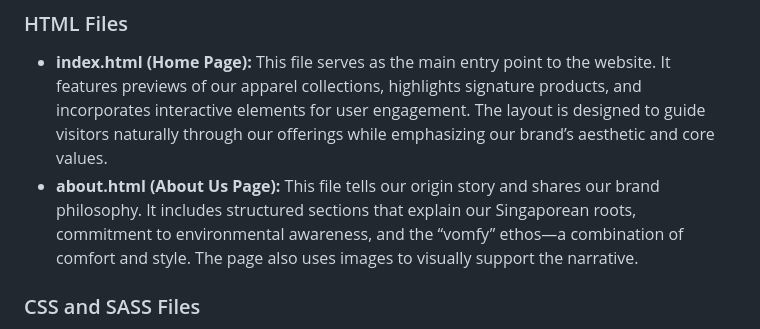
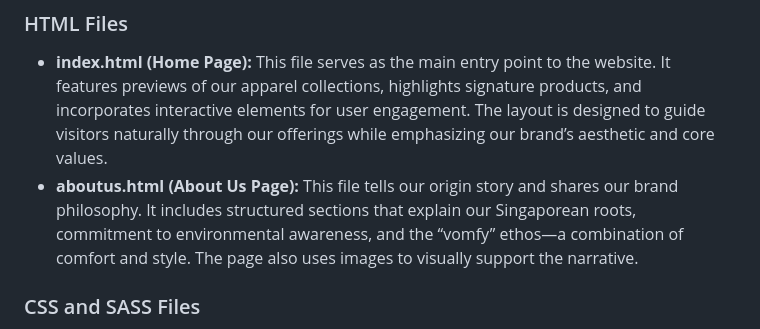
Before and after one commit to Squirrelfish0000/store, a Markdown page: README.md, the part around the change. Rendered like a GitHub page.

```diff
--- a/README.md
+++ b/README.md
@@ -22,7 +22,7 @@ The main objectives of the project are:
 
 ### HTML Files
 - **index.html (Home Page):** This file serves as the main entry point to the website. It features previews of our apparel collections, highlights signature products, and incorporates interactive elements for user engagement. The layout is designed to guide visitors naturally through our offerings while emphasizing our brand’s aesthetic and core values.
-- **about.html (About Us Page):** This file tells our origin story and shares our brand philosophy. It includes structured sections that explain our Singaporean roots, commitment to environmental awareness, and the “vomfy” ethos—a combination of comfort and style. The page also uses images to visually support the narrative.
+- **aboutus.html (About Us Page):** This file tells our origin story and shares our brand philosophy. It includes structured sections that explain our Singaporean roots, commitment to environmental awareness, and the “vomfy” ethos—a combination of comfort and style. The page also uses images to visually support the narrative.
 
 ### CSS and SASS Files
 - **style.css / style.scss:** These files contain the main styling rules for the website. CSS is used to define layout, typography, color schemes, and responsiveness, while SASS is utilized to manage variables, nesting, and modularity efficiently. The choice to use SASS was deliberate; it allows for easier maintenance and future scaling of the website as the brand grows. Styling decisions focused on combining a youthful, modern aesthetic with readability and accessibility.
```
